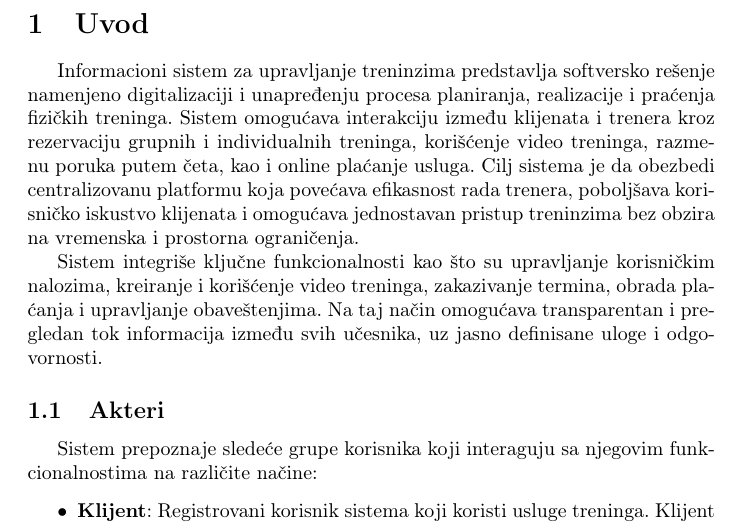
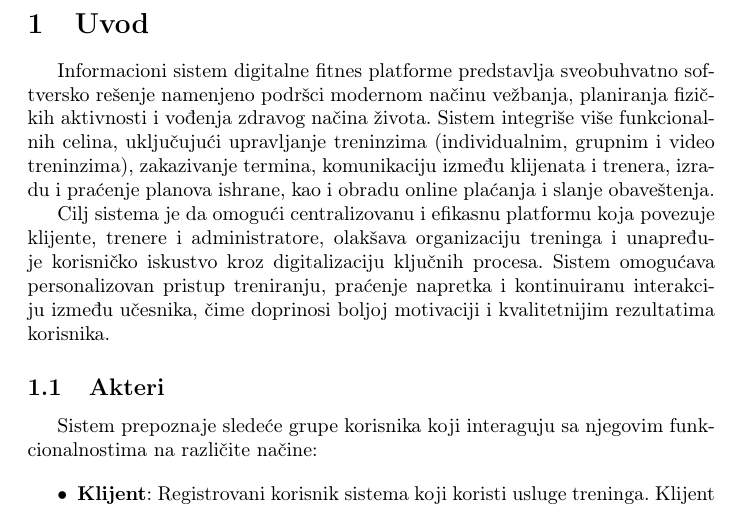
Before and after one commit to sntntn/information-systems, a LaTeX document (informacion sistem digitalne fitnes platfome.tex, which reads documentation/intro.tex): part of page 3 of 60, cut so that both start at the same text. Compiled offline with pdfLaTeX.

Commit message:
ispravljen uvod pdf

```diff
--- a/documentation/intro.tex
+++ b/documentation/intro.tex
@@ -1,8 +1,8 @@
 \section{Uvod}
 
-Informacioni sistem za upravljanje treninzima predstavlja softversko rešenje namenjeno digitalizaciji i unapređenju procesa planiranja, realizacije i praćenja fizičkih treninga. Sistem omogućava interakciju između klijenata i trenera kroz rezervaciju grupnih i individualnih treninga, korišćenje video treninga, razmenu poruka putem četa, kao i online plaćanje usluga. Cilj sistema je da obezbedi centralizovanu platformu koja povećava efikasnost rada trenera, poboljšava korisničko iskustvo klijenata i omogućava jednostavan pristup treninzima bez obzira na vremenska i prostorna ograničenja.
+Informacioni sistem digitalne fitnes platforme predstavlja sveobuhvatno softversko rešenje namenjeno podršci modernom načinu vežbanja, planiranja fizičkih aktivnosti i vođenja zdravog načina života. Sistem integriše više funkcionalnih celina, uključujući upravljanje treninzima (individualnim, grupnim i video treninzima), zakazivanje termina, komunikaciju između klijenata i trenera, izradu i praćenje planova ishrane, kao i obradu online plaćanja i slanje obaveštenja.
 
-Sistem integriše ključne funkcionalnosti kao što su upravljanje korisničkim nalozima, kreiranje i korišćenje video treninga, zakazivanje termina, obrada plaćanja i upravljanje obaveštenjima. Na taj način omogućava transparentan i pregledan tok informacija između svih učesnika, uz jasno definisane uloge i odgovornosti.
+Cilj sistema je da omogući centralizovanu i efikasnu platformu koja povezuje klijente, trenere i administratore, olakšava organizaciju treninga i unapređuje korisničko iskustvo kroz digitalizaciju ključnih procesa. Sistem omogućava personalizovan pristup treniranju, praćenje napretka i kontinuiranu interakciju između učesnika, čime doprinosi boljoj motivaciji i kvalitetnijim rezultatima korisnika.
 
 \subsection{Akteri}
 
```
